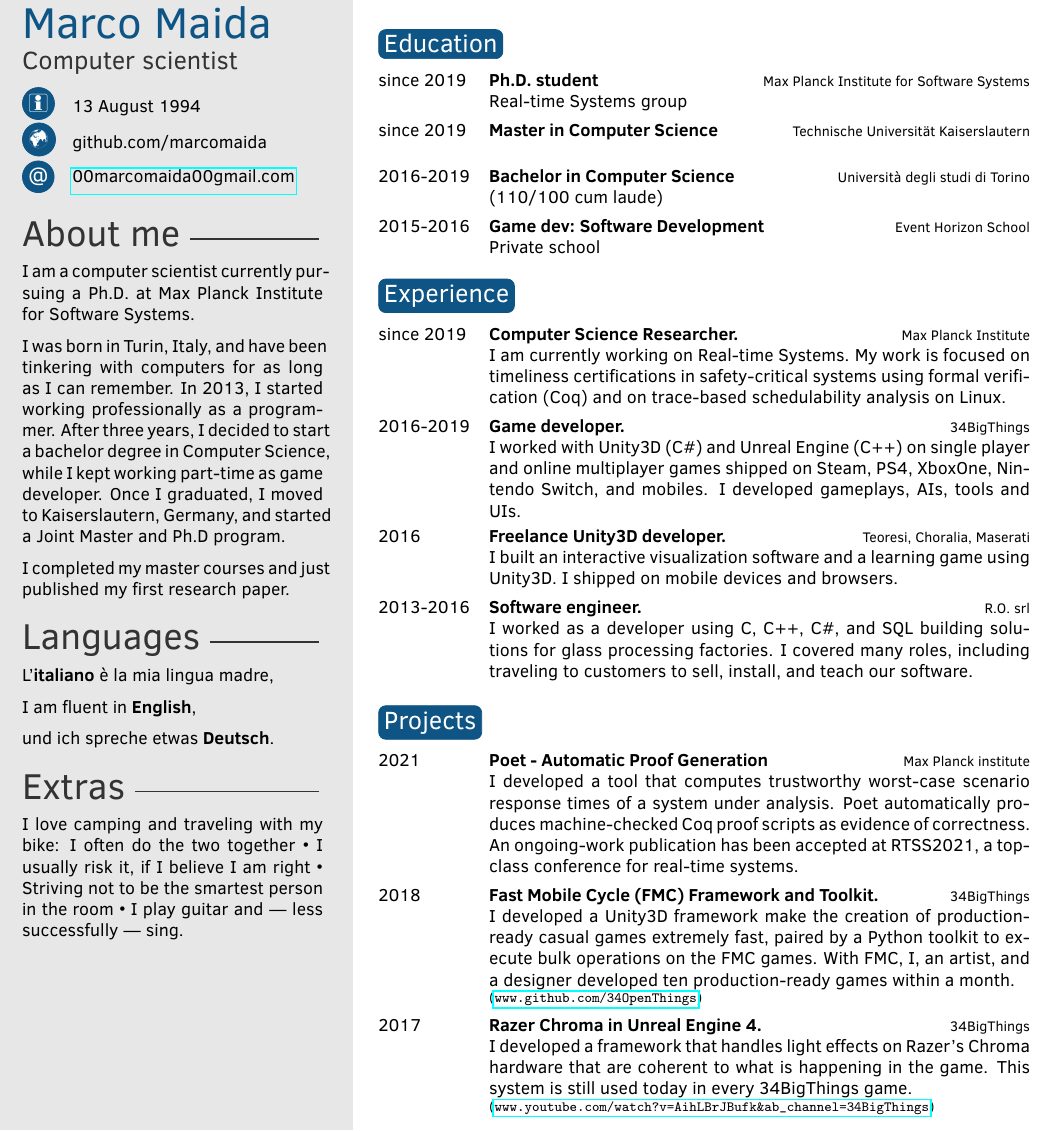
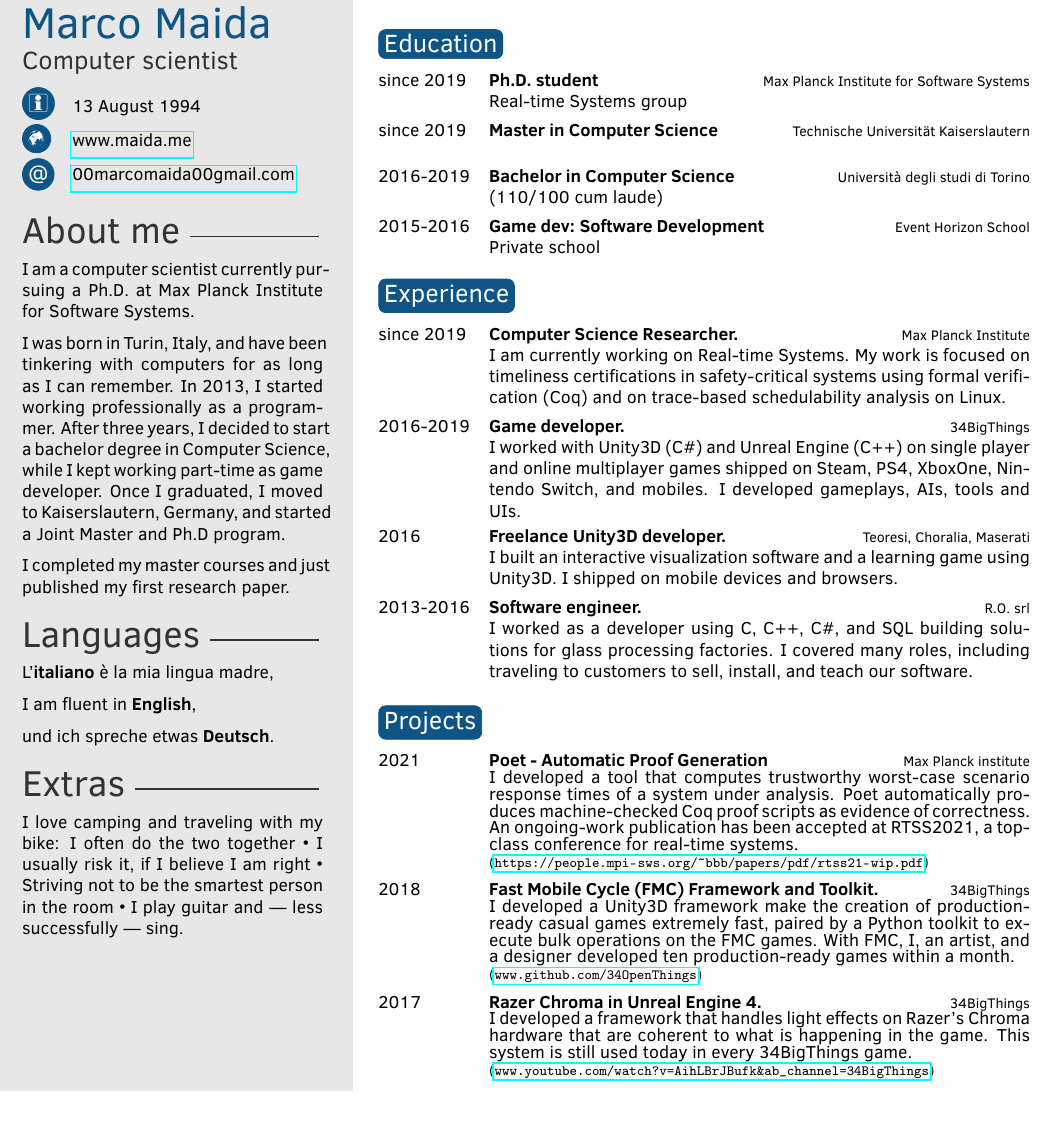
Before and after one commit to marcomaida/resume, a LaTeX CV (main.tex, which reads personal.tex, twentysecondcv.cls): part of page 1 of 2 before the commit and part of the page after it, cut so that both start at the same text. Compiled offline with pdfLaTeX.

Commit message:
Improvements

```diff
--- a/main.tex
+++ b/main.tex
@@ -94,17 +94,20 @@ I am very \textbf{outgoing} and I \textbf{love working in teams}. Thanks to my e
 \section{Projects}
 
 \begin{twenty} % Environment for a list with descriptions
-	\twentyitem{2021}{Poet - Automatic Proof Generation}{Max Planck institute}{ I developed a tool that computes trustworthy worst-case scenario response times of a system under analysis. Poet automatically produces machine-checked Coq proof scripts as evidence of correctness. An ongoing-work publication has been accepted at RTSS2021, a top-class conference for real-time systems. }
+	\twentyitem{2021}{Poet - Automatic Proof Generation}{Max Planck institute}{
+		I developed a tool that computes trustworthy worst-case scenario response times of a system under analysis. Poet automatically produces machine-checked Coq proof scripts as evidence of correctness. An ongoing-work publication has been accepted at RTSS2021, a top-class conference for real-time systems. \\
+		\footnotesize (\url{https://people.mpi-sws.org/~bbb/papers/pdf/rtss21-wip.pdf})\normalfont
+	}
 	\twentyitem{2018}{Fast Mobile Cycle (FMC) Framework and Toolkit.}{34BigThings}{
 		I developed a Unity3D framework make the creation of production-ready casual games extremely fast, paired by a Python toolkit to execute bulk operations on the FMC games.
 		With FMC, I, an artist, and a designer developed ten production-ready games within a month.
-
+		\\
 		\footnotesize (\url{www.github.com/34OpenThings})\normalfont
 	 }
 	 \twentyitem{2017}{Razer Chroma in Unreal Engine 4.}{34BigThings}{
 		I developed a framework that handles light effects on Razer's Chroma hardware that are coherent to what is happening in the game. This system is still used today in every 34BigThings game.
-
-	 \footnotesize (\url{www.youtube.com/watch?v=AihLBrJBufk&ab_channel=34BigThings})\normalfont
+		\\
+	 	\footnotesize (\url{www.youtube.com/watch?v=AihLBrJBufk&ab_channel=34BigThings})\normalfont
 	 }
 \end{twenty}
 %
--- a/personal.tex
+++ b/personal.tex
@@ -12,7 +12,7 @@
 \cvdate{13 August 1994} % Date of birth
 \cvaddress{} % Short address/location, use \newline if more than 1 line is required
 \cvnumberphone{} % Phone number
-\cvsite{github.com/marcomaida} % Personal website
+\cvsite{www.maida.me} % Personal website
 
 % Avoid scrapers
 \def\maila{00mar}
--- a/twentysecondcv.cls
+++ b/twentysecondcv.cls
@@ -140,10 +140,15 @@
 
 		\renewcommand{\arraystretch}{1.6}
 		\begin{tabular}{p{0.5cm} @{\hskip 0.5cm}p{5cm}}
+
 			\ifthenelse{\equal{\cvdate}{}}{}{\textsc{\Large\icon{\Info}} & \cvdate\\}
+
 			\ifthenelse{\equal{\cvaddress}{}}{}{\textsc{\Large\icon{\Letter}} & \cvaddress\\}
+
 			\ifthenelse{\equal{\cvnumberphone}{}}{}{\textsc{\Large\icon{\Telefon}} & \cvnumberphone\\}
-			\ifthenelse{\equal{\cvsite}{}}{}{\textsc{\Large\icon{\Mundus}} & \cvsite\\}
+
+			\ifthenelse{\equal{\cvsite}{}}{}{\textsc{\large\icon{\Mundus}} & \href{\cvsite}{\cvsite}\\}
+
 			\ifthenelse{\equal{\cvmail}{}}{}{\textsc{\large\icon{@}} & \href{mailto:\cvmail}{\cvmail}}
 		\end{tabular}
 
```
Also changed, not shown: main.pdf.
